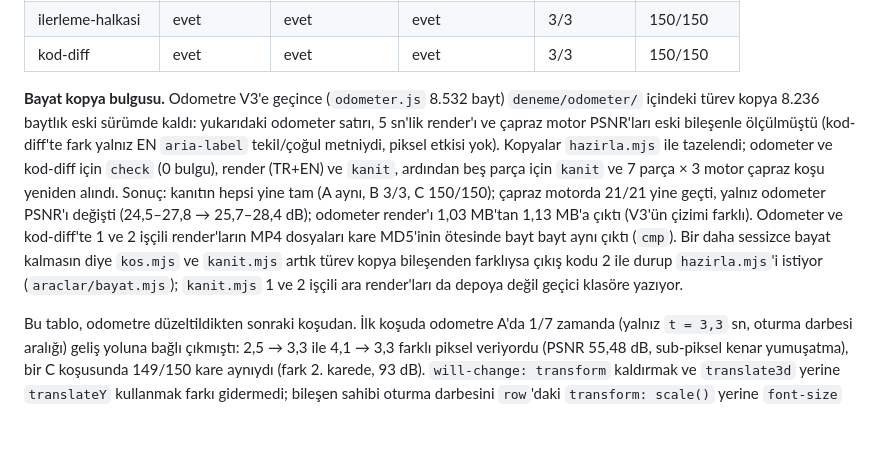
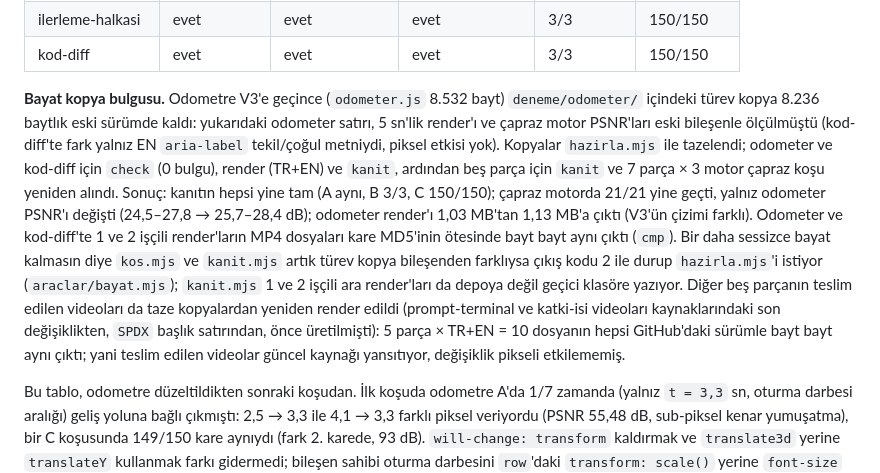
Before and after one commit to Furkiozknn/frk-components, a Markdown page: deneme/SONUC.md, the part around the change. GitHub-like rendering; blank space fills up the shorter version.

Commit message:
b1: bayat doğrulama (10 video GitHub sürümüyle bayt bayt aynı) — SONUC.md ve DURUM-b1.md
Co-Authored-By: Claude Sonnet 5.5 <noreply@anthropic.com>
Claude-Session: https://claude.ai/code/session_01LqRwsgH6Tsr5eBynpV2Vea

```diff
--- a/deneme/SONUC.md
+++ b/deneme/SONUC.md
@@ -50,7 +50,7 @@ Hepsi H.264, 30 fps, 150 kare, 5,000 sn (`ffprobe`). Render süresi = HyperFrame
 | ilerleme-halkasi | evet | evet | evet | 3/3 | 150/150 |
 | kod-diff | evet | evet | evet | 3/3 | 150/150 |
 
-**Bayat kopya bulgusu.** Odometre V3'e geçince (`odometer.js` 8.532 bayt) `deneme/odometer/` içindeki türev kopya 8.236 baytlık eski sürümde kaldı: yukarıdaki odometer satırı, 5 sn'lik render'ı ve çapraz motor PSNR'ları eski bileşenle ölçülmüştü (kod-diff'te fark yalnız EN `aria-label` tekil/çoğul metniydi, piksel etkisi yok). Kopyalar `hazirla.mjs` ile tazelendi; odometer ve kod-diff için `check` (0 bulgu), render (TR+EN) ve `kanit`, ardından beş parça için `kanit` ve 7 parça × 3 motor çapraz koşu yeniden alındı. Sonuç: kanıtın hepsi yine tam (A aynı, B 3/3, C 150/150); çapraz motorda 21/21 yine geçti, yalnız odometer PSNR'ı değişti (24,5–27,8 → 25,7–28,4 dB); odometer render'ı 1,03 MB'tan 1,13 MB'a çıktı (V3'ün çizimi farklı). Odometer ve kod-diff'te 1 ve 2 işçili render'ların MP4 dosyaları kare MD5'inin ötesinde bayt bayt aynı çıktı (`cmp`). Bir daha sessizce bayat kalmasın diye `kos.mjs` ve `kanit.mjs` artık türev kopya bileşenden farklıysa çıkış kodu 2 ile durup `hazirla.mjs`'i istiyor (`araclar/bayat.mjs`); `kanit.mjs` 1 ve 2 işçili ara render'ları da depoya değil geçici klasöre yazıyor.
+**Bayat kopya bulgusu.** Odometre V3'e geçince (`odometer.js` 8.532 bayt) `deneme/odometer/` içindeki türev kopya 8.236 baytlık eski sürümde kaldı: yukarıdaki odometer satırı, 5 sn'lik render'ı ve çapraz motor PSNR'ları eski bileşenle ölçülmüştü (kod-diff'te fark yalnız EN `aria-label` tekil/çoğul metniydi, piksel etkisi yok). Kopyalar `hazirla.mjs` ile tazelendi; odometer ve kod-diff için `check` (0 bulgu), render (TR+EN) ve `kanit`, ardından beş parça için `kanit` ve 7 parça × 3 motor çapraz koşu yeniden alındı. Sonuç: kanıtın hepsi yine tam (A aynı, B 3/3, C 150/150); çapraz motorda 21/21 yine geçti, yalnız odometer PSNR'ı değişti (24,5–27,8 → 25,7–28,4 dB); odometer render'ı 1,03 MB'tan 1,13 MB'a çıktı (V3'ün çizimi farklı). Odometer ve kod-diff'te 1 ve 2 işçili render'ların MP4 dosyaları kare MD5'inin ötesinde bayt bayt aynı çıktı (`cmp`). Bir daha sessizce bayat kalmasın diye `kos.mjs` ve `kanit.mjs` artık türev kopya bileşenden farklıysa çıkış kodu 2 ile durup `hazirla.mjs`'i istiyor (`araclar/bayat.mjs`); `kanit.mjs` 1 ve 2 işçili ara render'ları da depoya değil geçici klasöre yazıyor. Diğer beş parçanın teslim edilen videoları da taze kopyalardan yeniden render edildi (prompt-terminal ve katki-isi videoları kaynaklarındaki son değişiklikten, `SPDX` başlık satırından, önce üretilmişti): 5 parça × TR+EN = 10 dosyanın hepsi GitHub'daki sürümle bayt bayt aynı çıktı; yani teslim edilen videolar güncel kaynağı yansıtıyor, değişiklik pikseli etkilememiş.
 
 Bu tablo, odometre düzeltildikten sonraki koşudan. İlk koşuda odometre A'da 1/7 zamanda (yalnız `t = 3,3` sn, oturma darbesi aralığı) geliş yoluna bağlı çıkmıştı: 2,5 → 3,3 ile 4,1 → 3,3 farklı piksel veriyordu (PSNR 55,48 dB, sub-piksel kenar yumuşatma), bir C koşusunda 149/150 kare aynıydı (fark 2. karede, 93 dB). `will-change: transform` kaldırmak ve `translate3d` yerine `translateY` kullanmak farkı gidermedi; bileşen sahibi oturma darbesini `row`'daki `transform: scale()` yerine `font-size` yüzdesiyle yapınca fark kayboldu. Bu, kare karşılaştırmasının bir bileşende gerçek bir geçmiş bağımlılığı yakaladığı örnek.
 
```
Also changed, not shown: DURUM-b1.md (+2 -0 lines).
